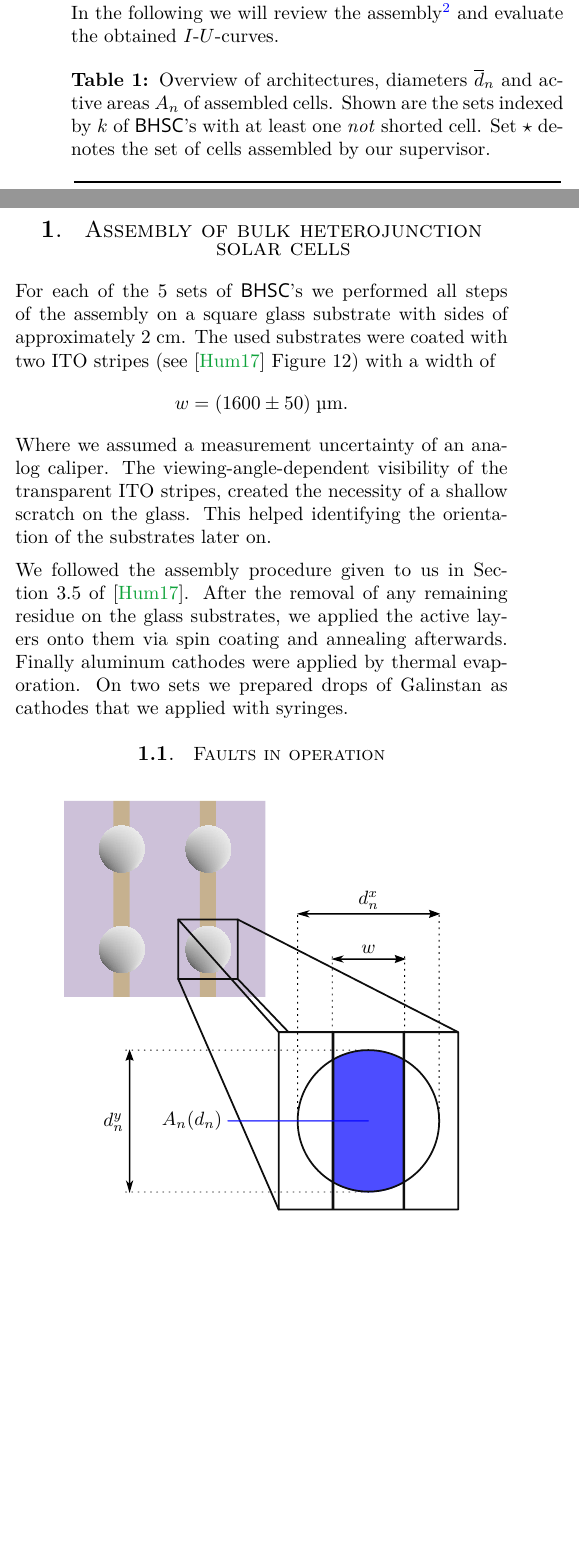
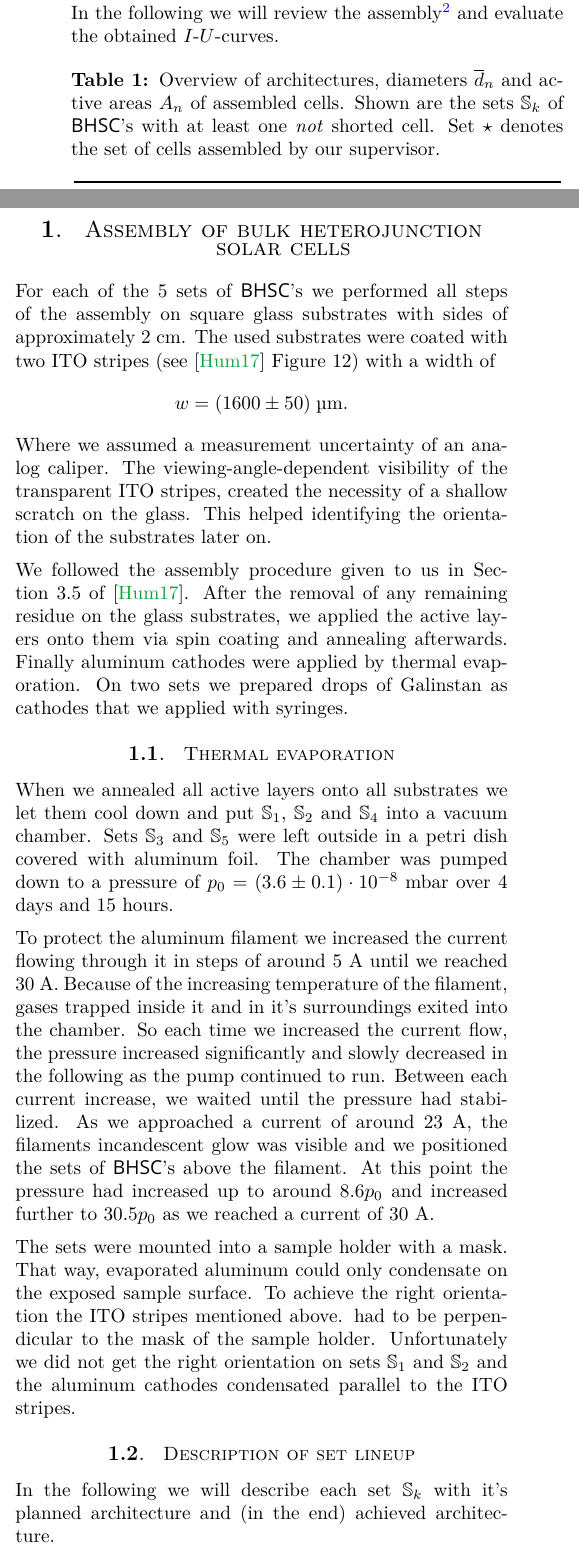
Before and after one commit to MrSmallAmount/FPR_OrganicSolarCell, a LaTeX paper (Report/n+2_Master/FPR_OSC.tex, which reads Report/1_Assembling-organic-solar-cells/1_PRECOMPILING/1_rawtext.tex): two parts of the columns of page 3 of 7 before the commit and two parts of the columns of page 3 of 8 after it, joined at a grey line, cut so that both start at the same text, the shorter picture padded with empty space. Compiled offline with pdfLaTeX; a LaTeX package or settings file that is missing is left out.

Commit message:
Added thermal evaporation

```diff
--- a/Report/1_Assembling-organic-solar-cells/1_PRECOMPILING/1_rawtext.tex
+++ b/Report/1_Assembling-organic-solar-cells/1_PRECOMPILING/1_rawtext.tex
@@ -5,10 +5,10 @@
 The first viable \textit{inorganic} solar cells came to light at Bell~Laboratories in 1954 \cite{siliconSC_1}\cite{siliconSC_2} with power conversion efficiencies of about 6 percent. Though the commercial success was limited because of high production costs, Chapin, Pearson and Fuller proved to us that it is possible to harness significant amounts of solar energy for practical usage and thus set foot for photovoltaic advancements.\mypar
 Today's challenge is however to build low-cost solar cells that can be tailored to their specific application and can be produced in large amounts with established manufacturing processes\footnote{For an example of a realized roll-to-roll production see \cite{rolltoroll}.}. This has lead us to \textbf{organic} solar cells (\OSC).\mypar
 Because of low efficiencies of heterojunction solar cells developed in the 1980s \cite{tang}, new concepts arose like the >>bulk~heterojunction<< (\BHJ) solar cell \cite{heterojunk}. It promised to bypass the problem of the short diffusion length of excitons created in the heterojunction as well as the limited thickness of the junction layers in a heterojunction cell.\mypar
-Bulk heterojunction solar cells (\BHSC) still stand as state of the art technology as they are subject of current research (see~\cite{modernbulkhetero}). In this lab course we went through the process of assembling 5 different sets of \BHSC\ and characterized them with the {\os\sefo AM 1.5} global reference spectrum. In the following we will review the assembly\footnote{We will call it assembly because we did not perform the complete preparation of the all used materials.} and evaluate the obtained $I$-$U$-curves.
+Bulk heterojunction solar cells (\BHSC) still stand as state of the art technology as they are subject of current research (see~\cite{modernbulkhetero}). In this lab course we went through the process of assembling 5 different sets $\mathbb{S}_k$ of \BHSC\ and characterized them with the {\os\sefo AM 1.5} global reference spectrum. In the following we will review the assembly\footnote{We will call it assembly because we did not perform the complete preparation of the all used materials.} and evaluate the obtained $I$-$U$-curves.
 
 \begin{table}[h]\centering
-\caption{Overview of architectures, diameters $\overline{d}_n$ and active areas $A_n$ of assembled cells. Shown are the sets indexed by $k$ of \BHSC's with at least one \emph{not} shorted cell. Set $\star$ denotes the set of cells assembled by our supervisor.}
+\caption{Overview of architectures, diameters $\overline{d}_n$ and active areas $A_n$ of assembled cells. Shown are the sets $\mathbb{S}_k$ of \BHSC's with at least one \emph{not} shorted cell. Set $\star$ denotes the set of cells assembled by our supervisor.}
 \label{tab:assemb-table}
 \begin{tabular}{@{}ccccccc@{}}\toprule
 \multirow{2}{*}[-0.7ex]{$k$} & \multirow{2}{*}[-0.7ex]{Architecture} & \multirow{2}{*}[-0.7ex]{$N$} & \multirow{2}{*}[-0.7ex]{$N_{\checkmark}$} & \multicolumn{3}{c}{Cell} \\ \cmidrule{5-7}
@@ -29,19 +29,24 @@ Bulk heterojunction solar cells (\BHSC) still stand as state of the art technolo
 & \multirow{2}{*}{Galinstan} & & & 4 & $37.5\pm 0.4$ & $60.0\pm 2.0$ \\
 &  & & & 5 & $40.6\pm 0.4$ & $64.9\pm 2.1$ \\ \midrule
 $\star$ & As $k=1$  & 4& 4 & \multicolumn{3}{c}{$\overline{A} = (64.0 \pm 2.1)$ mm$^2$}  \\ \bottomrule
-
 \end{tabular}
 \end{table}
 
 \section{Assembly of bulk heterojunction solar cells}\label{sec:assembly}
-For each of the 5 sets of \BHSC's we performed all steps of the assembly on a square glass substrate with sides of approximately 2~cm. The used substrates were coated with two ITO stripes (see \cite{labdesc} Figure~12) with a width of
+For each of the 5 sets of \BHSC's we performed all steps of the assembly on square glass substrates with sides of approximately 2~cm. The used substrates were coated with two ITO stripes (see \cite{labdesc} Figure~12) with a width of
 \begin{equation*}
 w = (1600\pm50)\;\text{\textmu m}.
 \end{equation*}
 Where we assumed a measurement uncertainty of an analog caliper. The viewing-angle-dependent visibility of the transparent ITO stripes, created the necessity of a shallow scratch on the glass. This helped identifying the orientation of the substrates later on.\mypar
 We followed the assembly procedure given to us in Section~3.5 of \cite{labdesc}. After the removal of any remaining residue on the glass substrates, we applied the active layers onto them via spin coating and annealing afterwards. Finally aluminum cathodes were applied by thermal evaporation. On two sets we prepared drops of Galinstan as cathodes that we applied with syringes.
 
-\subsection{Faults in operation}
+\subsection{Thermal evaporation}
+When we annealed all active layers onto all substrates we let them cool down and put $\mathbb{S}_1$, $\mathbb{S}_2$ and $\mathbb{S}_4$ into a vacuum chamber. Sets $\mathbb{S}_3$ and $\mathbb{S}_5$ were left outside in a petri dish covered with aluminum foil. The chamber was pumped down to a pressure of $p_0 = (3.6\pm 0.1)\cdot 10^{-8}\; \mathrm{mbar}$ over 4 days and 15 hours.\mypar
+To protect the aluminum filament we increased the current flowing through it in steps of around 5~A until we reached 30~A. Because of the increasing temperature of the filament, gases trapped inside it and in it's surroundings exited into the chamber. So each time we increased the current flow, the pressure increased significantly and slowly decreased in the following as the pump continued to run. Between each current increase, we waited until the pressure had stabilized. As we approached a current of around 23~A, the filaments incandescent glow was visible and we positioned the sets of \BHSC's above the filament. At this point the pressure had increased up to around $8.6p_0$ and increased further to $30.5p_0$ as we reached a current of 30~A.\mypar
+The sets were mounted into a sample holder with a mask. That way, evaporated aluminum could only condensate on the exposed sample surface. To achieve the right orientation the ITO stripes mentioned above. had to be perpendicular to the mask of the sample holder. Unfortunately we did not get the right orientation on sets $\mathbb{S}_1$ and $\mathbb{S}_2$ and the aluminum cathodes condensated parallel to the ITO stripes.
+
+\subsection{Description of set lineup}
+In the following we will describe each set $\mathbb{S}_k$ with it's planned architecture and (in the end) achieved architecture.
 
 \begin{figure}[h]\centering
 \subimport{../1_Pictures/}{Blobs.pdf_tex}
```
Also changed, not shown: Report/1_Assembling-organic-solar-cells/1_PRECOMPILING/1_PRECOMPILING.tex (+10 -6 lines).
